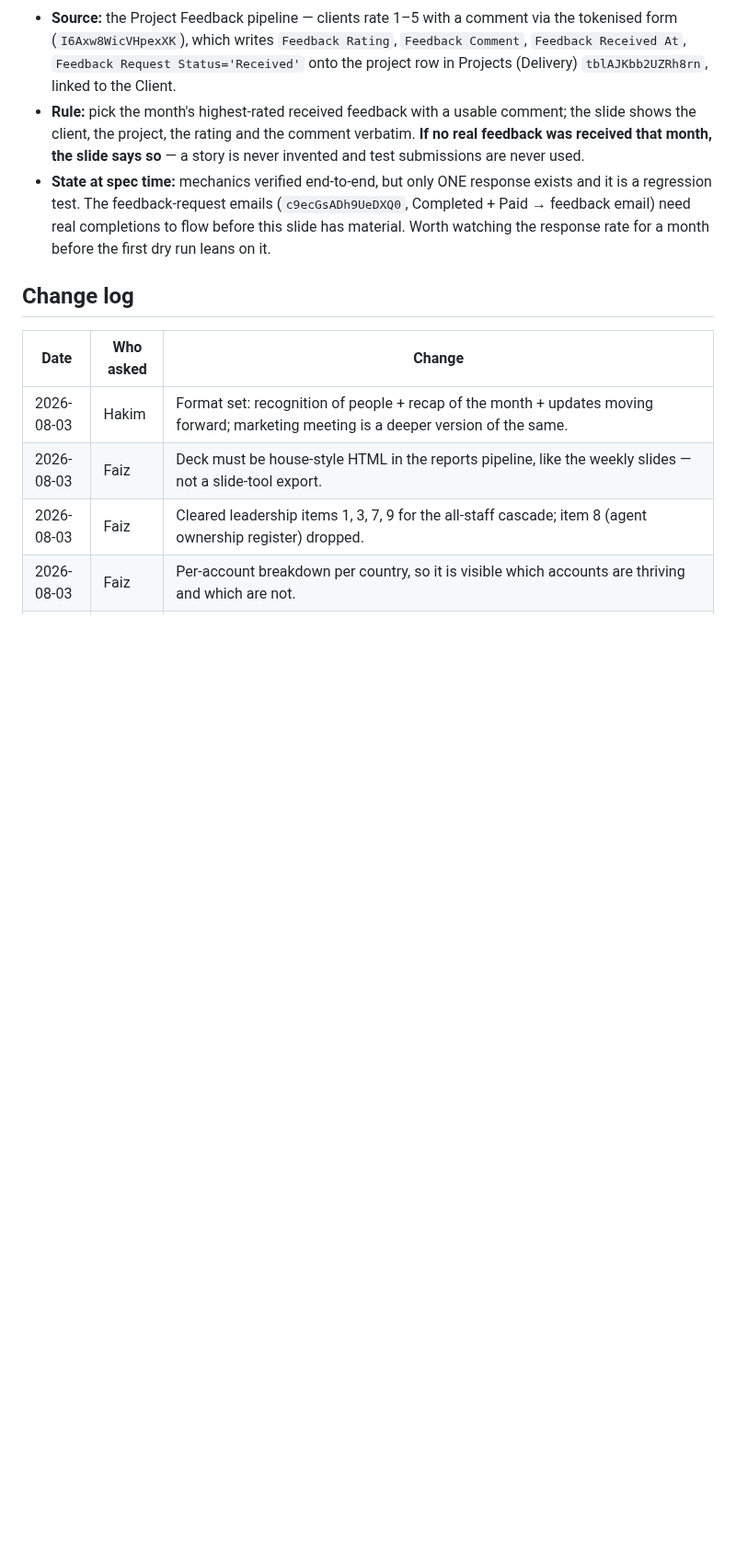
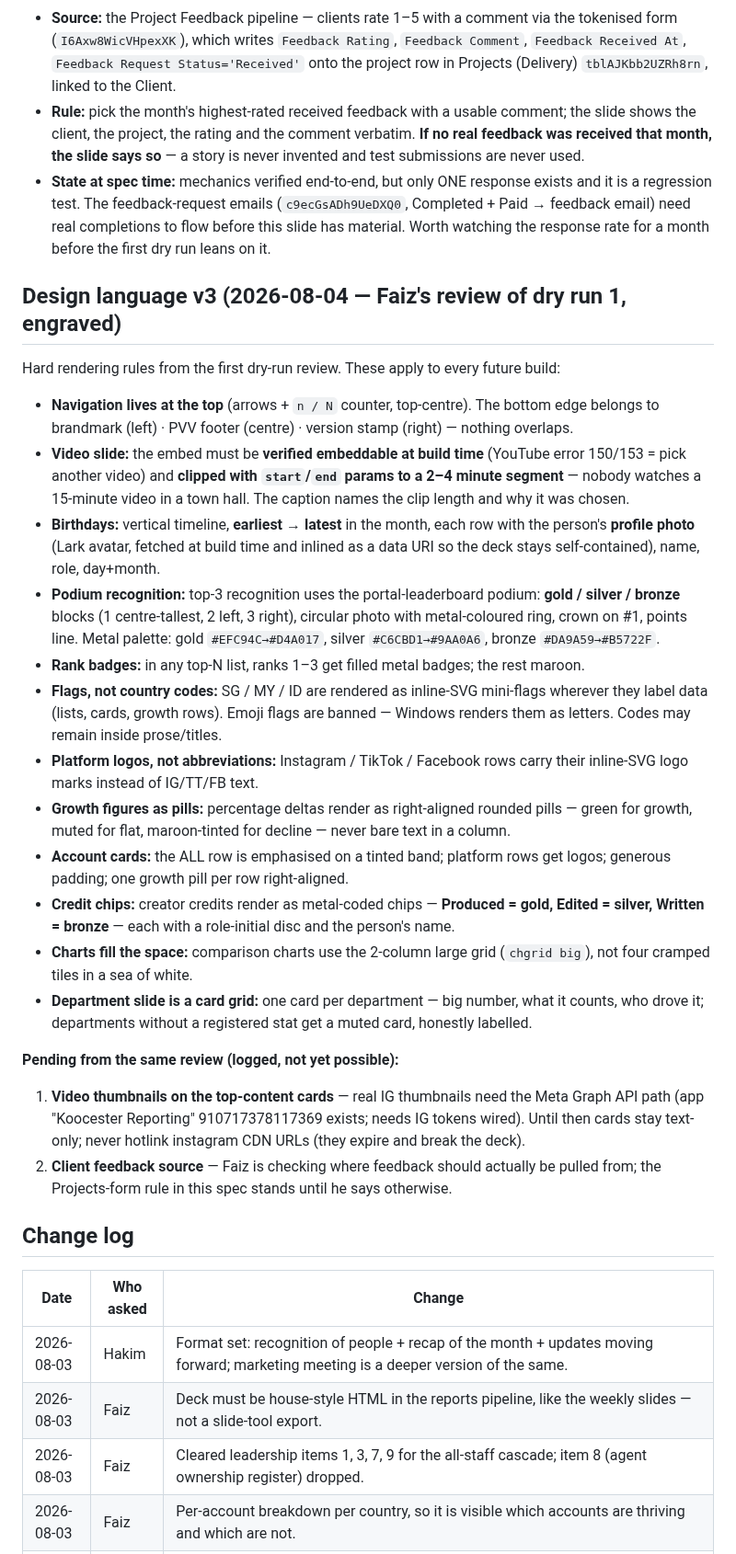
Before and after one commit to koocester/MarketingAndDelivery, a Markdown page: docs/decks/TOWN-HALL-SLIDES.md, the part around the change. Shown at 92% size. Drawn GitHub-style; blank space fills up the shorter version.

Commit message:
docs(decks): design language v3 from Faiz's dry-run review - engraved as hard rules
Nav at top; video must be embed-verified and clipped to 2-4 min via start/end
(error 153 caught in dry run 1); birthdays as an earliest-to-latest timeline
with inlined profile photos; podium recognition in the portal-leaderboard
gold/silver/bronze style with photo rings and crown; metal rank badges on all
top-N lists; inline-SVG country flags instead of SG/MY/ID codes on data rows
(emoji flags banned - Windows renders letters); platform logo marks instead
of IG/TT/FB text; growth deltas as colour pills; emphasised ALL row on
account cards; creator credits as metal-coded chips (P gold, E silver, W
bronze); big 2-column chart grid; department slide as a card grid with honest
muted cards for unregistered stats.

Pending logged: real IG thumbnails need the Meta Graph path (never hotlink IG
CDN); client-feedback source under review by Faiz.

Co-Authored-By: Claude Fable 5 <noreply@anthropic.com>

```diff
--- a/docs/decks/TOWN-HALL-SLIDES.md
+++ b/docs/decks/TOWN-HALL-SLIDES.md
@@ -300,6 +300,47 @@ raw leads and qualified leads together, MoM, as a chart.
   feedback email) need real completions to flow before this slide has material. Worth watching
   the response rate for a month before the first dry run leans on it.
 
+## Design language v3 (2026-08-04 — Faiz's review of dry run 1, engraved)
+
+Hard rendering rules from the first dry-run review. These apply to every future build:
+
+- **Navigation lives at the top** (arrows + `n / N` counter, top-centre). The bottom edge
+  belongs to brandmark (left) · PVV footer (centre) · version stamp (right) — nothing overlaps.
+- **Video slide:** the embed must be **verified embeddable at build time** (YouTube error
+  150/153 = pick another video) and **clipped with `start`/`end` params to a 2–4 minute
+  segment** — nobody watches a 15-minute video in a town hall. The caption names the clip
+  length and why it was chosen.
+- **Birthdays:** vertical timeline, **earliest → latest** in the month, each row with the
+  person's **profile photo** (Lark avatar, fetched at build time and inlined as a data URI so
+  the deck stays self-contained), name, role, day+month.
+- **Podium recognition:** top-3 recognition uses the portal-leaderboard podium: **gold /
+  silver / bronze** blocks (1 centre-tallest, 2 left, 3 right), circular photo with
+  metal-coloured ring, crown on #1, points line. Metal palette: gold `#EFC94C→#D4A017`,
+  silver `#C6CBD1→#9AA0A6`, bronze `#DA9A59→#B5722F`.
+- **Rank badges:** in any top-N list, ranks 1–3 get filled metal badges; the rest maroon.
+- **Flags, not country codes:** SG / MY / ID are rendered as inline-SVG mini-flags wherever
+  they label data (lists, cards, growth rows). Emoji flags are banned — Windows renders them
+  as letters. Codes may remain inside prose/titles.
+- **Platform logos, not abbreviations:** Instagram / TikTok / Facebook rows carry their
+  inline-SVG logo marks instead of IG/TT/FB text.
+- **Growth figures as pills:** percentage deltas render as right-aligned rounded pills —
+  green for growth, muted for flat, maroon-tinted for decline — never bare text in a column.
+- **Account cards:** the ALL row is emphasised on a tinted band; platform rows get logos;
+  generous padding; one growth pill per row right-aligned.
+- **Credit chips:** creator credits render as metal-coded chips — **Produced = gold, Edited =
+  silver, Written = bronze** — each with a role-initial disc and the person's name.
+- **Charts fill the space:** comparison charts use the 2-column large grid (`chgrid big`),
+  not four cramped tiles in a sea of white.
+- **Department slide is a card grid:** one card per department — big number, what it counts,
+  who drove it; departments without a registered stat get a muted card, honestly labelled.
+
+**Pending from the same review (logged, not yet possible):**
+1. **Video thumbnails on the top-content cards** — real IG thumbnails need the Meta Graph API
+   path (app "Koocester Reporting" 910717378117369 exists; needs IG tokens wired). Until then
+   cards stay text-only; never hotlink instagram CDN URLs (they expire and break the deck).
+2. **Client feedback source** — Faiz is checking where feedback should actually be pulled
+   from; the Projects-form rule in this spec stands until he says otherwise.
+
 ## Change log
 
 | Date | Who asked | Change |
```
